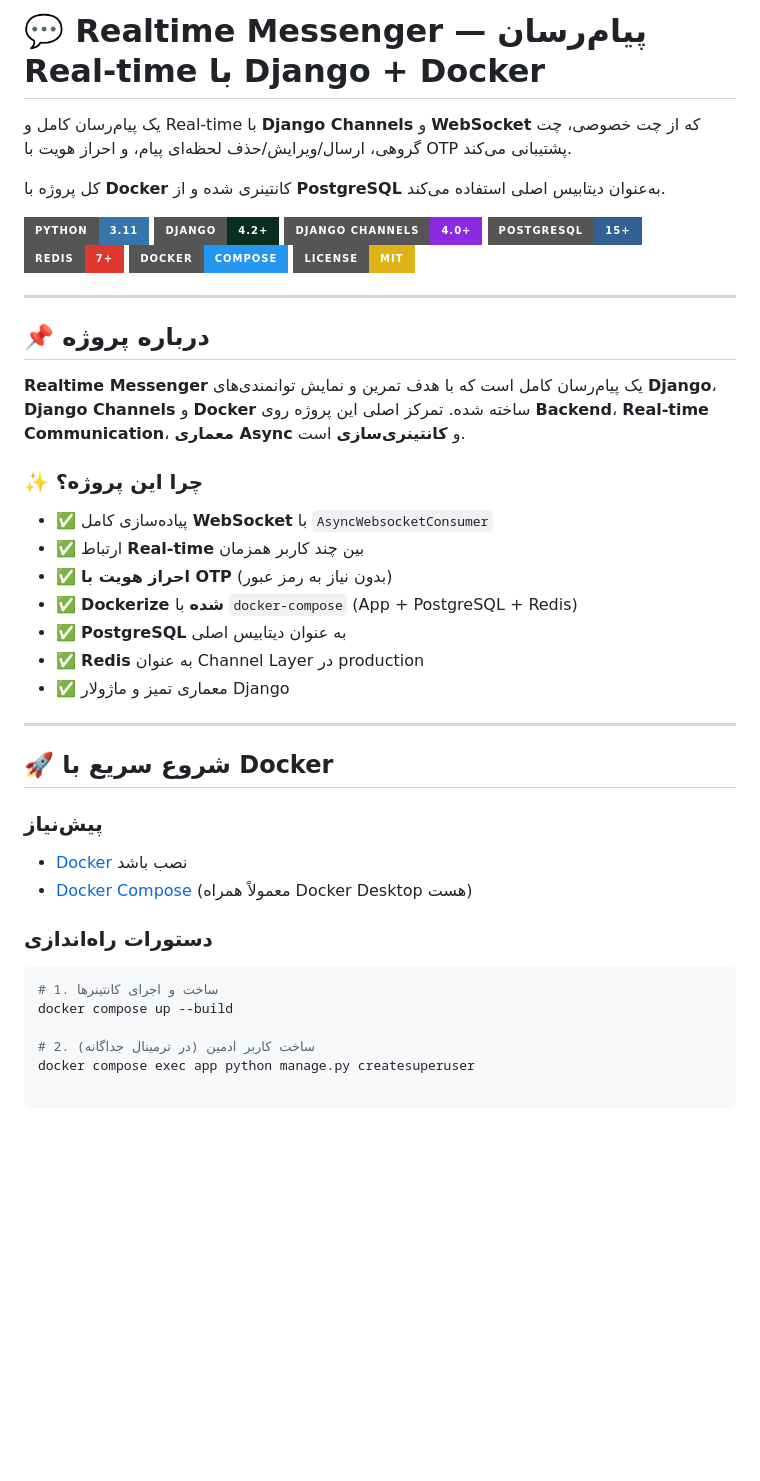
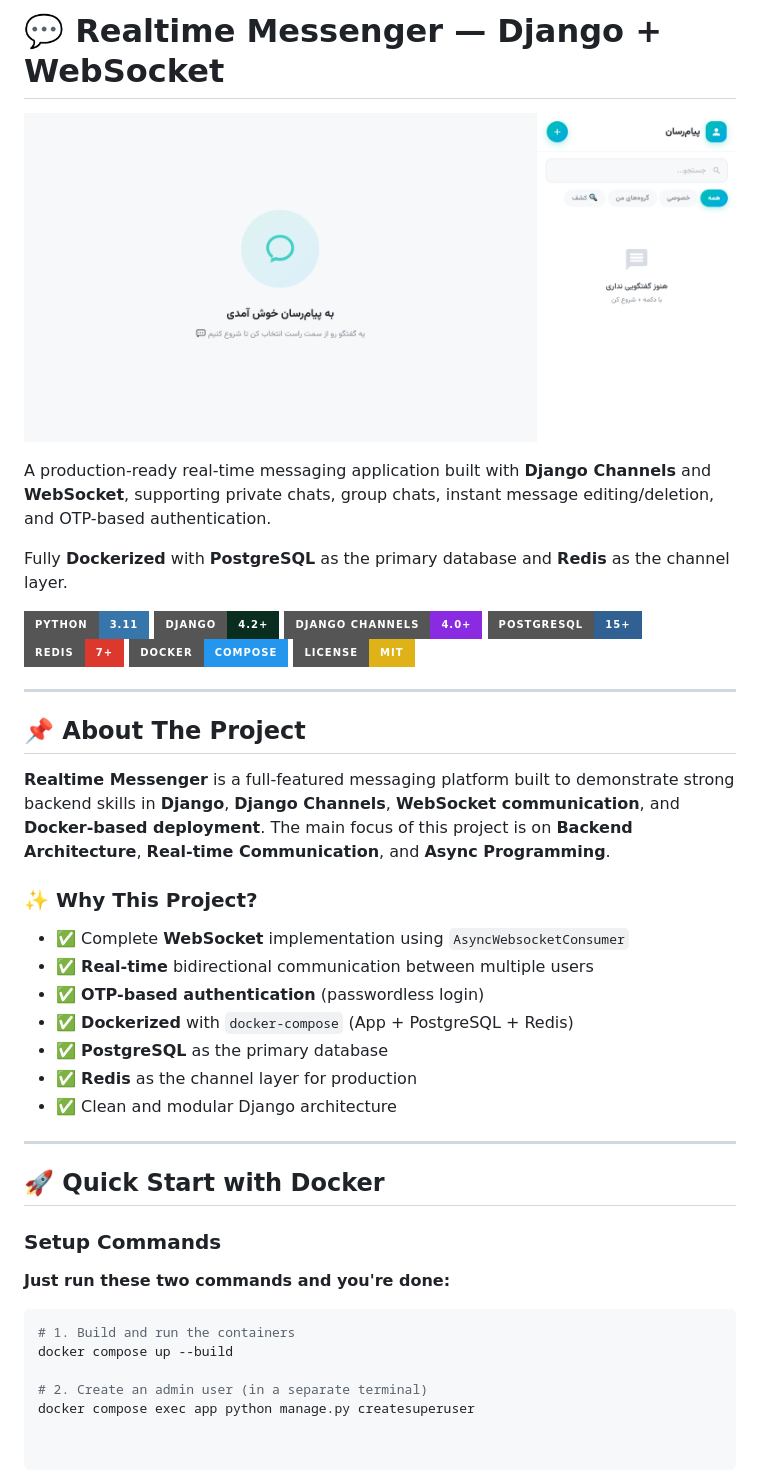
Before and after one commit to AmirAliGhalenoei/chatly, a Markdown page: README.md, the part around the change. Rendered like a GitHub page; pictures changed too: profiles/screen_app.png (added); badges without logos; blank space fills up the shorter version.

Commit message:
Update Reademe

````diff
--- a/README.md
+++ b/README.md
@@ -1,8 +1,10 @@
-# 💬 Realtime Messenger — پیام‌رسان Real-time با Django + Docker
+# 💬 Realtime Messenger — Django + WebSocket
 
-یک پیام‌رسان کامل و Real-time با **Django Channels** و **WebSocket** که از چت خصوصی، چت گروهی، ارسال/ویرایش/حذف لحظه‌ای پیام، و احراز هویت با OTP پشتیبانی می‌کند.
+![Project Preview](profiles/screen_app.png)
 
-کل پروژه با **Docker** کانتینری شده و از **PostgreSQL** به‌عنوان دیتابیس اصلی استفاده می‌کند.
+A production-ready real-time messaging application built with **Django Channels** and **WebSocket**, supporting private chats, group chats, instant message editing/deletion, and OTP-based authentication.
+
+Fully **Dockerized** with **PostgreSQL** as the primary database and **Redis** as the channel layer.
 
 ![Python](https://img.shields.io/badge/Python-3.11-3776AB?style=for-the-badge&logo=python&logoColor=white)
 ![Django](https://img.shields.io/badge/Django-4.2+-092E20?style=for-the-badge&logo=django&logoColor=white)
@@ -14,33 +16,31 @@
 
 ---
 
-## 📌 درباره پروژه
+## 📌 About The Project
 
-**Realtime Messenger** یک پیام‌رسان کامل است که با هدف تمرین و نمایش توانمندی‌های **Django**، **Django Channels** و **Docker** ساخته شده. تمرکز اصلی این پروژه روی **Backend**، **Real-time Communication**، **معماری Async** و **کانتینری‌سازی** است.
+**Realtime Messenger** is a full-featured messaging platform built to demonstrate strong backend skills in **Django**, **Django Channels**, **WebSocket communication**, and **Docker-based deployment**. The main focus of this project is on **Backend Architecture**, **Real-time Communication**, and **Async Programming**.
 
-### ✨ چرا این پروژه؟
+### ✨ Why This Project?
 
-- ✅ پیاده‌سازی کامل **WebSocket** با `AsyncWebsocketConsumer`
-- ✅ ارتباط **Real-time** بین چند کاربر همزمان
-- ✅ **احراز هویت با OTP** (بدون نیاز به رمز عبور)
-- ✅ **Dockerize شده** با `docker-compose` (App + PostgreSQL + Redis)
-- ✅ **PostgreSQL** به عنوان دیتابیس اصلی
-- ✅ **Redis** به عنوان Channel Layer در production
-- ✅ معماری تمیز و ماژولار Django
+- ✅ Complete **WebSocket** implementation using `AsyncWebsocketConsumer`
+- ✅ **Real-time** bidirectional communication between multiple users
+- ✅ **OTP-based authentication** (passwordless login)
+- ✅ **Dockerized** with `docker-compose` (App + PostgreSQL + Redis)
+- ✅ **PostgreSQL** as the primary database
+- ✅ **Redis** as the channel layer for production
+- ✅ Clean and modular Django architecture
 
 ---
 
-## 🚀 شروع سریع با Docker
+## 🚀 Quick Start with Docker
 
-### پیش‌نیاز
-- [Docker](https://www.docker.com/products/docker-desktop) نصب باشد
-- [Docker Compose](https://docs.docker.com/compose/install/) (معمولاً همراه Docker Desktop هست)
+### Setup Commands
 
-### دستورات راه‌اندازی
+**Just run these two commands and you're done:**
 
 ```bash
-# 1. ساخت و اجرای کانتینرها
+# 1. Build and run the containers
 docker compose up --build
 
-# 2. ساخت کاربر ادمین (در ترمینال جداگانه)
+# 2. Create an admin user (in a separate terminal)
 docker compose exec app python manage.py createsuperuser
````
